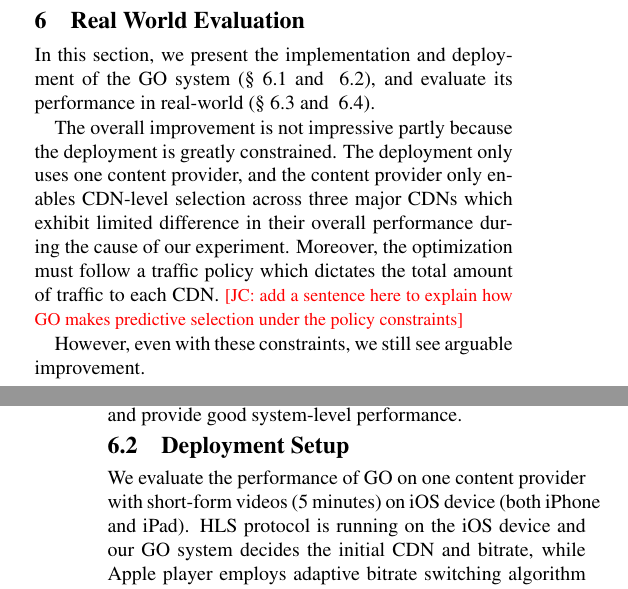
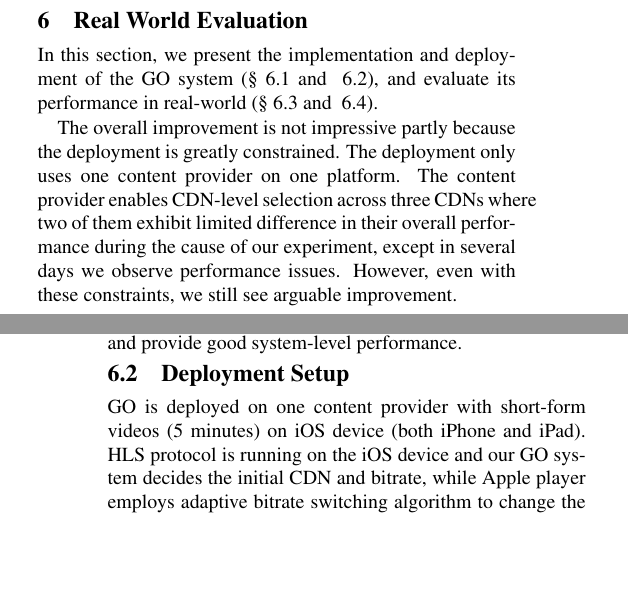
Before and after one commit to junchenj/go-sigcomm, a LaTeX paper (paper.tex, which reads evaluation.tex): two parts of the columns of pages 11 and 12 of 15, joined at a grey line, cut so that both start at the same text, the shorter picture padded with empty space. Compiled offline with pdfLaTeX.

Commit message:
correct setup

```diff
--- a/evaluation.tex
+++ b/evaluation.tex
@@ -3,8 +3,10 @@
 
 In this section, we present the implementation and deployment of the GO system (\Section~\ref{sec:impl} and ~\ref{subsec:eval_setup}), and evaluate its performance in real-world (\Section~\ref{subsec:real-world-improvement} and ~\ref{subsec:adaptive-bitrate}).
 
-The overall improvement is not impressive partly because the deployment is greatly constrained. The deployment only uses one content provider, and the content provider only enables CDN-level selection across three major CDNs which exhibit limited difference in their overall performance during the cause of our experiment. Moreover, the optimization must follow a traffic policy which dictates the total amount of traffic to each CDN. \jc{add a sentence here to explain how GO makes predictive selection under the policy constraints}
-
+The overall improvement is not impressive partly because the deployment is greatly constrained. The deployment only uses one content provider on one platform.
+The content provider enables CDN-level selection across three CDNs where two of them exhibit limited difference in their overall performance during the cause of our experiment,
+except in several days we observe performance issues.
+%Moreover, the optimization must follow a traffic policy which dictates the total amount of traffic to each CDN. \jc{add a sentence here to explain how GO makes predictive selection under the policy constraints}
 However, even with these constraints, we still see arguable improvement.
 
 \begin{packedenumerate}
@@ -61,7 +63,7 @@ In summary, we implemented GO which is both scalable and provide good system-lev
 \tightsubsection{Deployment Setup}
 \label{subsec:eval_setup}
 
-We evaluate the performance of GO on one content provider with short-form videos (5 minutes) on iOS device (both iPhone and iPad).
+GO is deployed on one content provider with short-form videos (5 minutes) on iOS device (both iPhone and iPad).
 HLS protocol is running on the iOS device and our GO system decides the initial CDN and bitrate, while Apple player employs adaptive
 bitrate switching algorithm to change the bitrate during the video session (without CDN switch).
 
```
